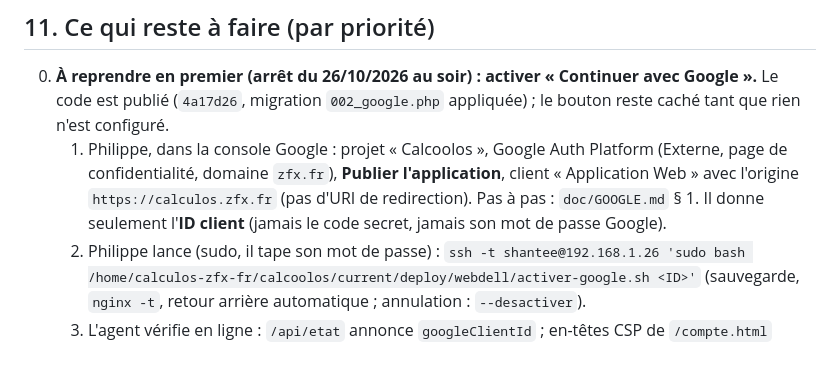
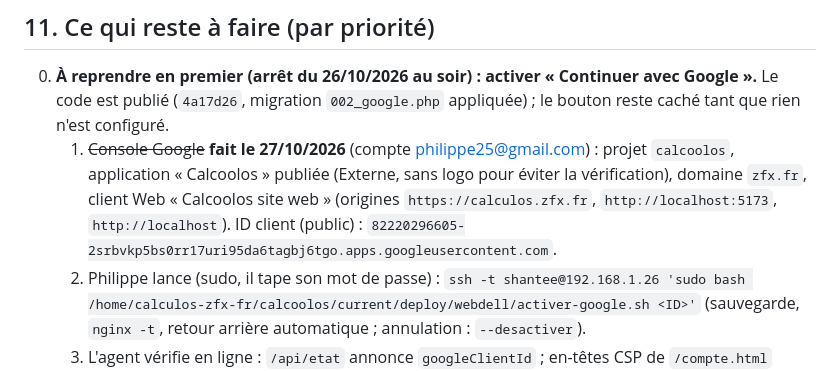
Before and after one commit to shantee/calcoolos, a Markdown page: AGENTS.md, the part around the change. Rendered like a GitHub page.

Commit message:
AGENTS : console Google configurée, ID client noté
Co-Authored-By: Claude Opus 5.5 <noreply@anthropic.com>

```diff
--- a/AGENTS.md
+++ b/AGENTS.md
@@ -310,10 +310,10 @@ Menus de calculs : `src/core/expressions.ts` (jamais de division avec reste, jam
 
 0. **À reprendre en premier (arrêt du 26/10/2026 au soir) : activer « Continuer avec Google ».** Le code est
    publié (`4a17d26`, migration `002_google.php` appliquée) ; le bouton reste caché tant que rien n'est configuré.
-   1. Philippe, dans la console Google : projet « Calcoolos », Google Auth Platform (Externe, page de
-      confidentialité, domaine `zfx.fr`), **Publier l'application**, client « Application Web » avec l'origine
-      `https://calculos.zfx.fr` (pas d'URI de redirection). Pas à pas : `doc/GOOGLE.md` § 1. Il donne seulement
-      l'**ID client** (jamais le code secret, jamais son mot de passe Google).
+   1. ~~Console Google~~ **fait le 27/10/2026** (compte philippe25@gmail.com) : projet `calcoolos`, application
+      « Calcoolos » publiée (Externe, sans logo pour éviter la vérification), domaine `zfx.fr`, client Web
+      « Calcoolos site web » (origines `https://calculos.zfx.fr`, `http://localhost:5173`, `http://localhost`).
+      ID client (public) : `82220296605-2srbvkp5bs0rr17uri95da6tagbj6tgo.apps.googleusercontent.com`.
    2. Philippe lance (sudo, il tape son mot de passe) :
       `ssh -t shantee@192.168.1.26 'sudo bash /home/calculos-zfx-fr/calcoolos/current/deploy/webdell/activer-google.sh <ID>'`
       (sauvegarde, `nginx -t`, retour arrière automatique ; annulation : `--desactiver`).
```
